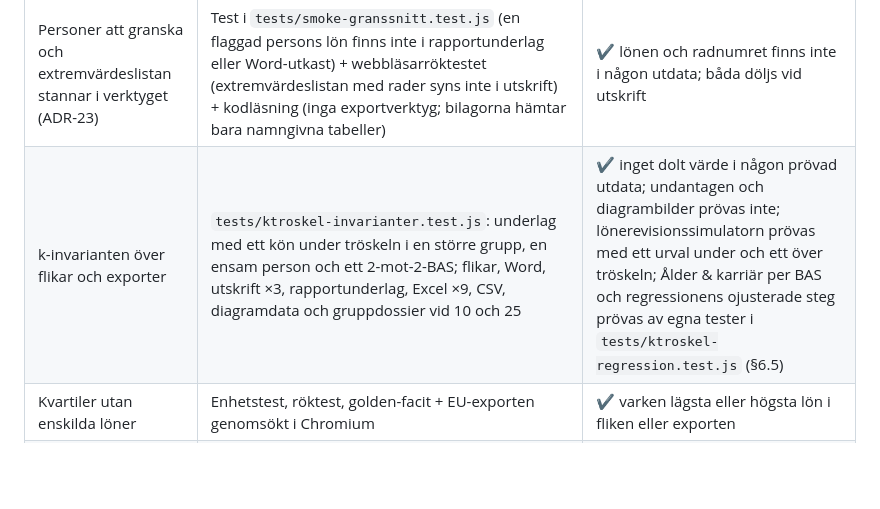
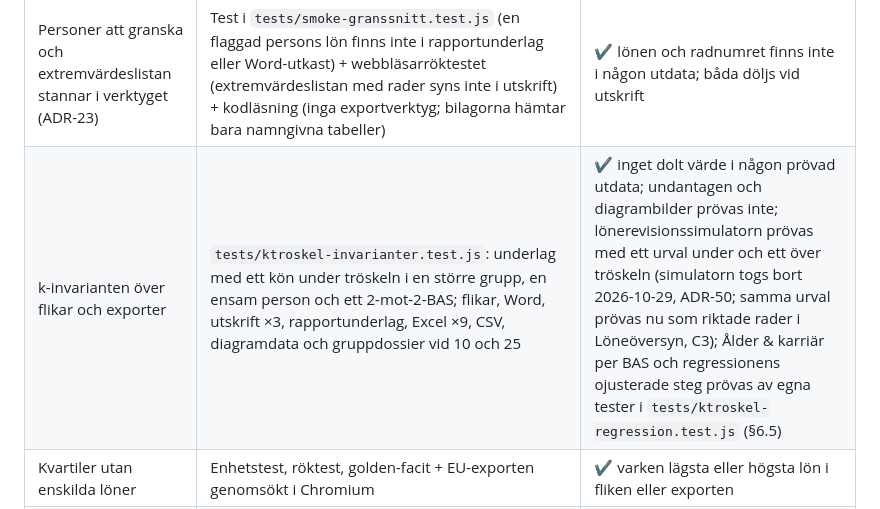
Before and after one commit to janssonfelix/oppen-lonekartlaggning, a Markdown page: docs/dataskydd/riskanalys.md, the part around the change. GitHub-like rendering; blank space fills up the shorter version.

Commit message:
En not om lönerevisionssimulatorn i riskanalysens granskningstabell
Granskningstabellen från 2026-10-19 nämner lönerevisionssimulatorn; en not
säger att den togs bort (ADR-50) och vad som prövar samma sak nu. Testets
tidsokänsliga jämförelse fanns redan på main.

Co-Authored-By: Claude Fable 5.1 <noreply@anthropic.com>

```diff
--- a/docs/dataskydd/riskanalys.md
+++ b/docs/dataskydd/riskanalys.md
@@ -721,7 +721,7 @@ Röktestet kördes i Chromium, Firefox och WebKit.
 | k-anonymitet | `kTroskel()` + render-läsning vid 10, 25 och 5 (`tests/ktroskel.test.js` och `tests/ktroskel-hojning.test.js`) | ✔ standard 10, inställbart (ADR-38; undantag likvärdigt arbete dokumenterat) |
 | k-anonymitet i Utforska-export (ADR-14) | Exporttester i `tests/kanonymitet.test.js` + genomsökning i Chromium av alla kombinationer rad × kolumn × diagramtyp × helhet/per kön × mått med rutan urkryssad | ✔ inga grupper eller kön under 10 i tabell- eller diagramexport |
 | Personer att granska och extremvärdeslistan stannar i verktyget (ADR-23) | Test i `tests/smoke-granssnitt.test.js` (en flaggad persons lön finns inte i rapportunderlag eller Word-utkast) + webbläsarröktestet (extremvärdeslistan med rader syns inte i utskrift) + kodläsning (inga exportverktyg; bilagorna hämtar bara namngivna tabeller) | ✔ lönen och radnumret finns inte i någon utdata; båda döljs vid utskrift |
-| k-invarianten över flikar och exporter | `tests/ktroskel-invarianter.test.js`: underlag med ett kön under tröskeln i en större grupp, en ensam person och ett 2-mot-2-BAS; flikar, Word, utskrift ×3, rapportunderlag, Excel ×9, CSV, diagramdata och gruppdossier vid 10 och 25 | ✔ inget dolt värde i någon prövad utdata; undantagen och diagrambilder prövas inte; lönerevisionssimulatorn prövas med ett urval under och ett över tröskeln; Ålder & karriär per BAS och regressionens ojusterade steg prövas av egna tester i `tests/ktroskel-regression.test.js` (§6.5) |
+| k-invarianten över flikar och exporter | `tests/ktroskel-invarianter.test.js`: underlag med ett kön under tröskeln i en större grupp, en ensam person och ett 2-mot-2-BAS; flikar, Word, utskrift ×3, rapportunderlag, Excel ×9, CSV, diagramdata och gruppdossier vid 10 och 25 | ✔ inget dolt värde i någon prövad utdata; undantagen och diagrambilder prövas inte; lönerevisionssimulatorn prövas med ett urval under och ett över tröskeln (simulatorn togs bort 2026-10-29, ADR-50; samma urval prövas nu som riktade rader i Löneöversyn, C3); Ålder & karriär per BAS och regressionens ojusterade steg prövas av egna tester i `tests/ktroskel-regression.test.js` (§6.5) |
 | Kvartiler utan enskilda löner | Enhetstest, röktest, golden-facit + EU-exporten genomsökt i Chromium | ✔ varken lägsta eller högsta lön i fliken eller exporten |
 | Formelskydd i CSV/urklipp (ADR-15) | Regressionstest (`tests/smoke.test.js`) + kodläsning av alla CSV-skrivare | ✔ `= + - @`-celler neutraliseras; tal orörda; mallfilen innehåller ingen användardata |
 | Lokala exporter | Blob/`<a download>`/print-läsning | ✔ inga uppladdningar |
```
